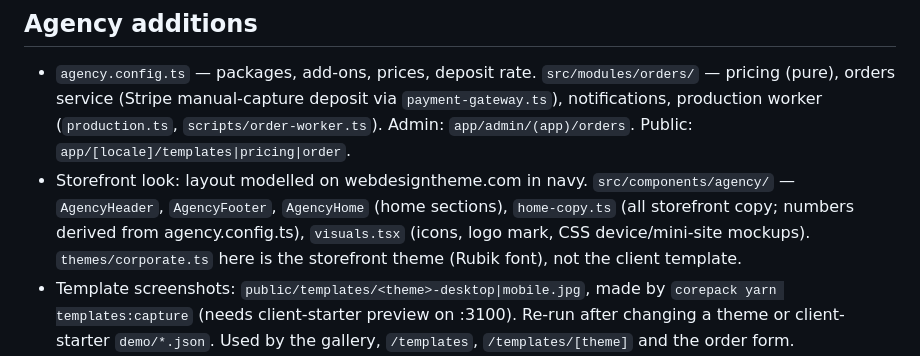
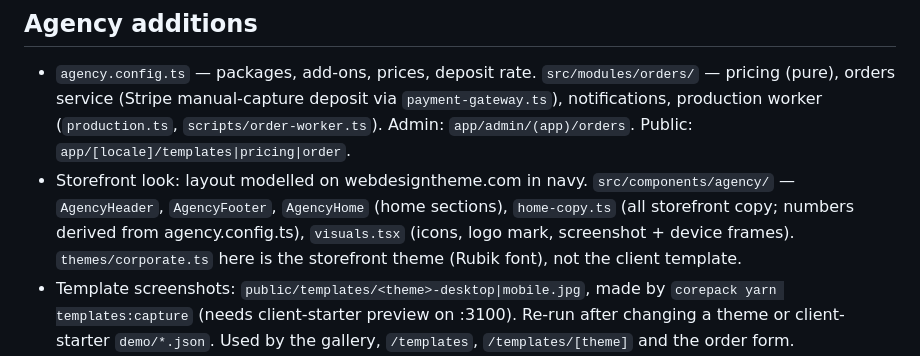
Before and after one commit to kinyunglim/Denex_AI_website, a Markdown page: CLAUDE.md, the part around the change. Rendered like a GitHub page.

Commit message:
docs: CLAUDE.md visuals note
Co-Authored-By: Claude Opus 5.5 <noreply@anthropic.com>

```diff
--- a/CLAUDE.md
+++ b/CLAUDE.md
@@ -34,7 +34,7 @@ Stack: Next.js 16 (App Router) + MongoDB (Atlas) + Zod 4 + next-intl 4 + Tailwin
 
 ## Agency additions
 - `agency.config.ts` — packages, add-ons, prices, deposit rate. `src/modules/orders/` — pricing (pure), orders service (Stripe manual-capture deposit via `payment-gateway.ts`), notifications, production worker (`production.ts`, `scripts/order-worker.ts`). Admin: `app/admin/(app)/orders`. Public: `app/[locale]/templates|pricing|order`.
-- Storefront look: layout modelled on webdesigntheme.com in navy. `src/components/agency/` — `AgencyHeader`, `AgencyFooter`, `AgencyHome` (home sections), `home-copy.ts` (all storefront copy; numbers derived from agency.config.ts), `visuals.tsx` (icons, logo mark, CSS device/mini-site mockups). `themes/corporate.ts` here is the storefront theme (Rubik font), not the client template.
+- Storefront look: layout modelled on webdesigntheme.com in navy. `src/components/agency/` — `AgencyHeader`, `AgencyFooter`, `AgencyHome` (home sections), `home-copy.ts` (all storefront copy; numbers derived from agency.config.ts), `visuals.tsx` (icons, logo mark, screenshot + device frames). `themes/corporate.ts` here is the storefront theme (Rubik font), not the client template.
 - Template screenshots: `public/templates/<theme>-desktop|mobile.jpg`, made by `corepack yarn templates:capture` (needs client-starter preview on :3100). Re-run after changing a theme or client-starter `demo/*.json`. Used by the gallery, `/templates`, `/templates/[theme]` and the order form.
 - AI assistant: `src/modules/assistant/` (prompt built from agency.config.ts; streams via `app/api/assistant/route.ts`) + `src/components/agency/ChatWidget.tsx`. Needs `ANTHROPIC_API_KEY`; without it the widget shows order/contact links.
 - Keep `src/` in sync with client-starter where possible (merge `template/main`); agency-only code lives in the paths above plus `app/[locale]/layout.tsx` and `page.tsx`.
```
